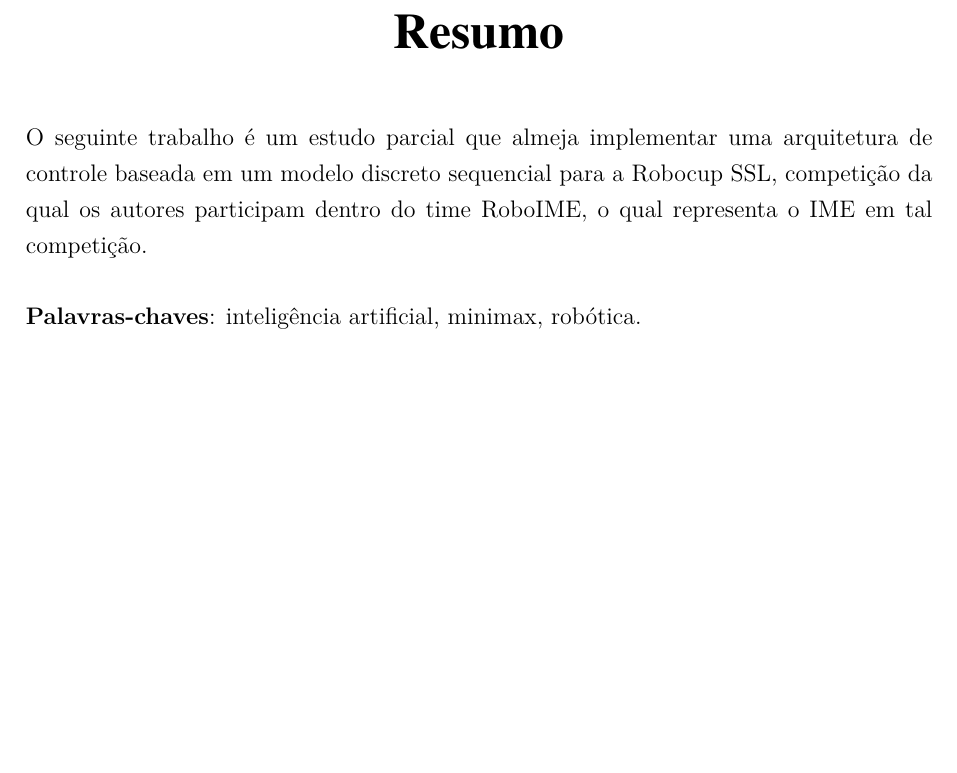
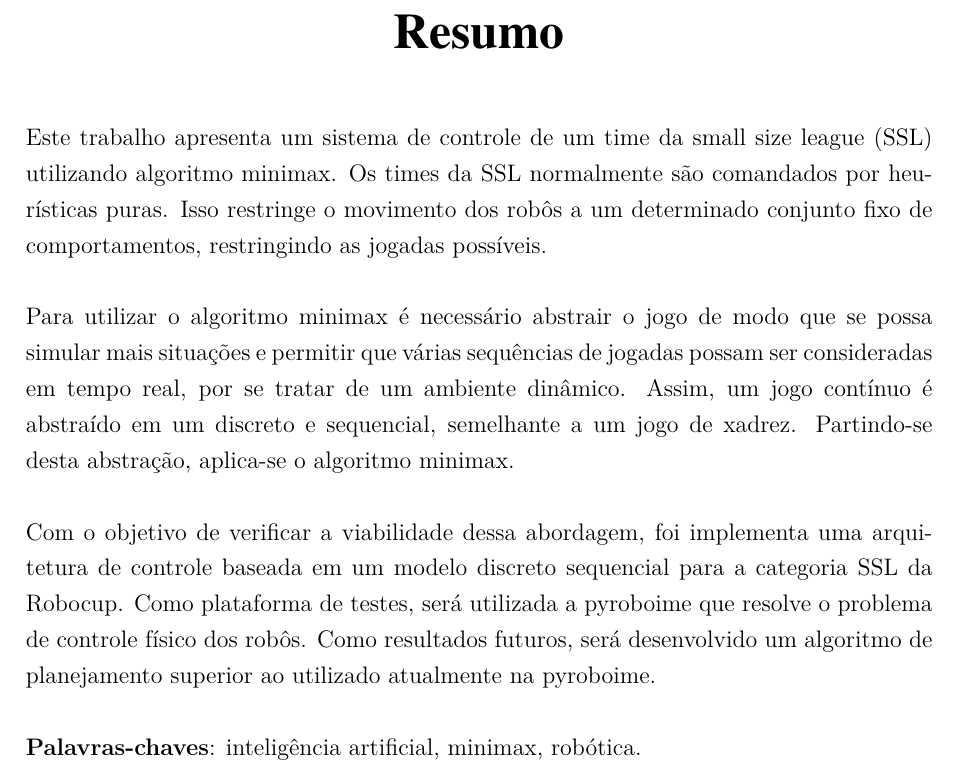
Before and after one commit to VBmgk/pfc-jan-bramigk, a LaTeX thesis (relatorio.tex, which reads doc/resumo.tex): part of page 5 of 18, cut so that both start at the same text, the shorter picture padded with empty space. Compiled offline with pdfLaTeX.

Commit message:
Improved resumo

```diff
--- a/doc/resumo.tex
+++ b/doc/resumo.tex
@@ -2,13 +2,26 @@
 \setlength{\absparsep}{18pt} % ajusta o espaçamento dos parágrafos do resumo
 \begin{resumo}
 
-  % TODO: fazer resumo
   % TODO; Inserir tema, objetivo e contribuição
 
-  O seguinte trabalho é um estudo parcial que almeja implementar uma arquitetura
-  de controle baseada em um modelo discreto sequencial para a Robocup SSL,
-  competição da qual os autores participam dentro do time RoboIME, o qual
-  representa o IME em tal competição.
+  Este trabalho apresenta um sistema de controle de um time da small size league
+  (SSL) utilizando algoritmo minimax. Os times da SSL normalmente são comandados
+  por heurísticas puras. Isso restringe o movimento dos robôs a um determinado
+  conjunto fixo de comportamentos, restringindo as jogadas possíveis.
+
+  Para utilizar o algoritmo minimax é necessário abstrair o jogo de modo que se
+  possa simular mais situações e permitir que várias sequências de jogadas
+  possam ser consideradas em tempo real, por se tratar de um ambiente dinâmico.
+  Assim, um jogo contínuo é abstraído em um discreto e sequencial,
+  semelhante a um jogo de xadrez. Partindo-se desta abstração, aplica-se o
+  algoritmo minimax.
+
+  Com o objetivo de verificar a viabilidade dessa abordagem, foi implementa uma
+  arquitetura de controle baseada em um modelo discreto sequencial para a
+  categoria SSL da Robocup. Como plataforma de testes, será utilizada a pyroboime
+  que resolve o problema de controle físico dos robôs. Como resultados futuros,
+  será desenvolvido um algoritmo de planejamento superior ao utilizado
+  atualmente na pyroboime.
 
   \textbf{Palavras-chaves}: inteligência artificial, minimax, robótica.
 \end{resumo}
```
